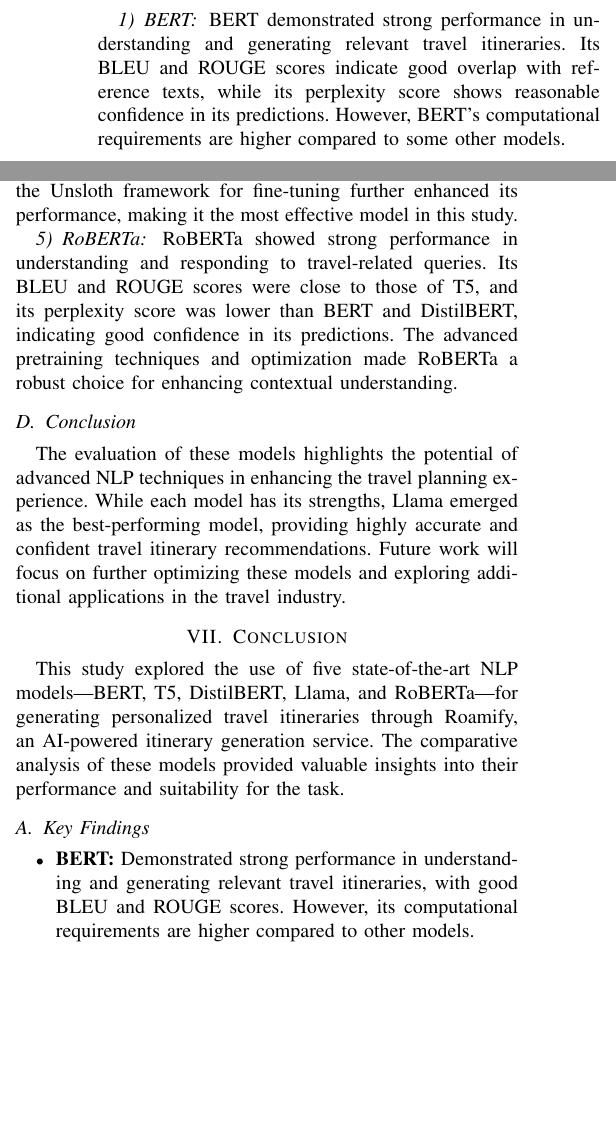
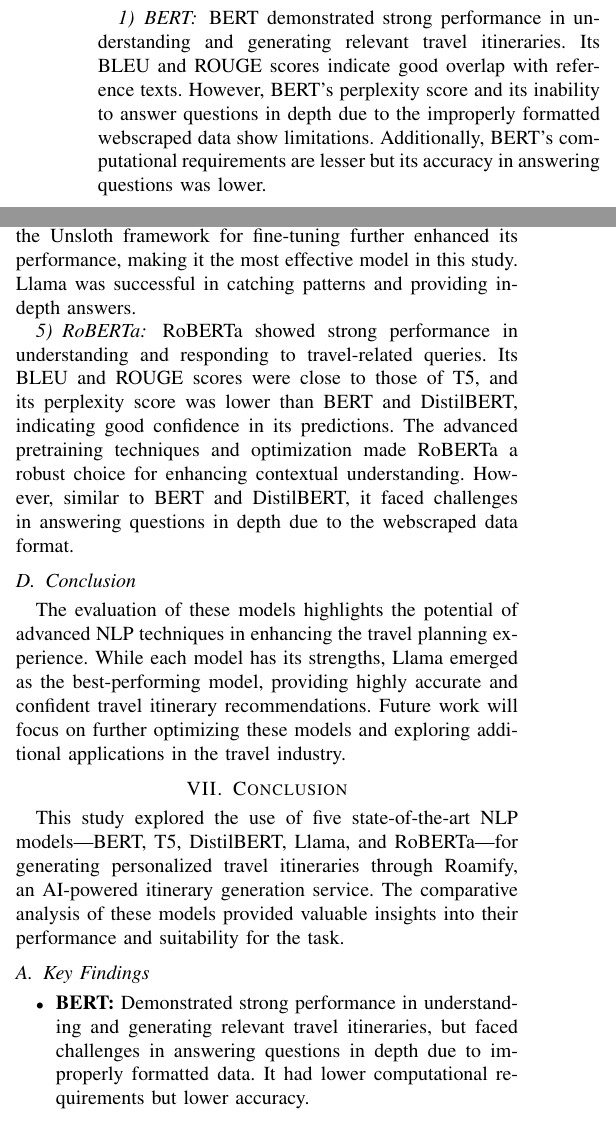
Before and after one commit to Roamify-Research/Roamify, a LaTeX paper (main.tex): two parts of the columns of page 4 of 7, joined at a grey line, cut so that both start at the same text, the shorter picture padded with empty space. Compiled offline with pdfLaTeX.

Commit message:
Updated model performance metrics and descriptions

```diff
--- a/main.tex
+++ b/main.tex
@@ -369,7 +369,7 @@ RoBERTa & 0.70 & 0.74 & 13.5 \\
 
 \subsubsection{BERT}
 
-BERT demonstrated strong performance in understanding and generating relevant travel itineraries. Its BLEU and ROUGE scores indicate good overlap with reference texts, while its perplexity score shows reasonable confidence in its predictions. However, BERT's computational requirements are higher compared to some other models.
+BERT demonstrated strong performance in understanding and generating relevant travel itineraries. Its BLEU and ROUGE scores indicate good overlap with reference texts. However, BERT's perplexity score and its inability to answer questions in depth due to the improperly formatted webscraped data show limitations. Additionally, BERT's computational requirements are lesser but its accuracy in answering questions was lower.
 
 \subsubsection{T5}
 
@@ -381,11 +381,11 @@ DistilBERT, while faster and more efficient, showed slightly lower performance c
 
 \subsubsection{Llama}
 
-Llama demonstrated the highest performance among all models, with the highest BLEU and ROUGE scores and the lowest perplexity. This indicates its superior ability to generate detailed and accurate travel itineraries. The use of the Unsloth framework for fine-tuning further enhanced its performance, making it the most effective model in this study.
+Llama demonstrated the highest performance among all models, with the highest BLEU and ROUGE scores and the lowest perplexity. This indicates its superior ability to generate detailed and accurate travel itineraries. The use of the Unsloth framework for fine-tuning further enhanced its performance, making it the most effective model in this study. Llama was successful in catching patterns and providing in-depth answers.
 
 \subsubsection{RoBERTa}
 
-RoBERTa showed strong performance in understanding and responding to travel-related queries. Its BLEU and ROUGE scores were close to those of T5, and its perplexity score was lower than BERT and DistilBERT, indicating good confidence in its predictions. The advanced pretraining techniques and optimization made RoBERTa a robust choice for enhancing contextual understanding.
+RoBERTa showed strong performance in understanding and responding to travel-related queries. Its BLEU and ROUGE scores were close to those of T5, and its perplexity score was lower than BERT and DistilBERT, indicating good confidence in its predictions. The advanced pretraining techniques and optimization made RoBERTa a robust choice for enhancing contextual understanding. However, similar to BERT and DistilBERT, it faced challenges in answering questions in depth due to the webscraped data format.
 
 \subsection{Conclusion}
 
@@ -398,11 +398,11 @@ This study explored the use of five state-of-the-art NLP models—BERT, T5, Dist
 \subsection{Key Findings}
 
 \begin{itemize}
-    \item \textbf{BERT:} Demonstrated strong performance in understanding and generating relevant travel itineraries, with good BLEU and ROUGE scores. However, its computational requirements are higher compared to other models.
-    \item \textbf{T5:} Outperformed BERT in terms of BLEU and ROUGE scores, showcasing its ability to generate coherent and contextually accurate travel itineraries. Its lower perplexity score indicates higher confidence in its predictions.
-    \item \textbf{DistilBERT:} While more efficient, DistilBERT showed slightly lower performance compared to BERT and T5. Its reduced computational requirements make it a viable option for real-time applications.
+    \item \textbf{BERT:} Demonstrated strong performance in understanding and generating relevant travel itineraries, but faced challenges in answering questions in depth due to improperly formatted data. It had lower computational requirements but lower accuracy.
+    \item \textbf{T5:} Outperformed BERT in terms of BLEU and ROUGE scores, showcasing its ability to generate coherent and contextually accurate travel itineraries. Its lower perplexity score indicates higher confidence in its predictions. It was faster than Llama.
+    \item \textbf{DistilBERT:} While more efficient, DistilBERT showed slightly lower performance compared to BERT and T5. It faced issues with in-depth answers due to data formatting. Its reduced computational requirements make it a viable option for real-time applications.
     \item \textbf{Llama:} Demonstrated the highest performance among all models, with the highest BLEU and ROUGE scores and the lowest perplexity. The use of the Unsloth framework for fine-tuning further enhanced its performance, making it the most effective model in this study.
-    \item \textbf{RoBERTa:} Showed strong performance in understanding and responding to travel-related queries, with good BLEU and ROUGE scores and lower perplexity compared to BERT and DistilBERT.
+    \item \textbf{RoBERTa:} Showed strong performance in understanding and responding to travel-related queries, with good BLEU and ROUGE scores and lower perplexity compared to BERT and DistilBERT. However, it faced challenges in answering questions in depth due to data formatting.
 \end{itemize}
 
 \subsection{Future Work}
```
Also changed, not shown: main.tex (12 more changed lines).
